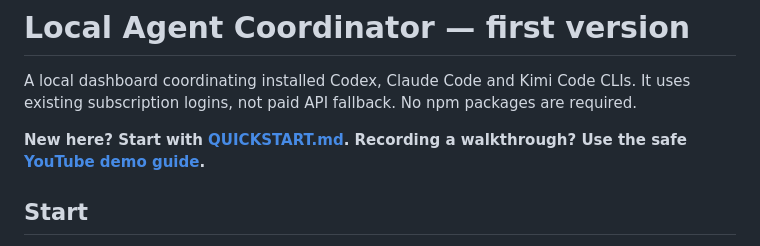
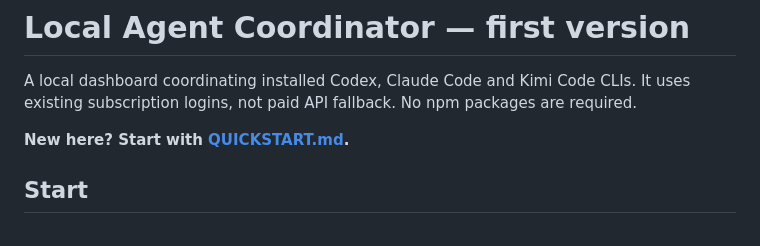
Before and after one commit to adelrio23/orchestration, a Markdown page: README.md, the part around the change. GitHub-like rendering.

Commit message:
Keep onboarding focused on product setup

```diff
--- a/README.md
+++ b/README.md
@@ -2,7 +2,7 @@
 
 A local dashboard coordinating installed Codex, Claude Code and Kimi Code CLIs. It uses existing subscription logins, not paid API fallback. No npm packages are required.
 
-**New here? Start with [QUICKSTART.md](QUICKSTART.md). Recording a walkthrough? Use the safe [YouTube demo guide](YOUTUBE_DEMO.md).**
+**New here? Start with [QUICKSTART.md](QUICKSTART.md).**
 
 ## Start
 
```
